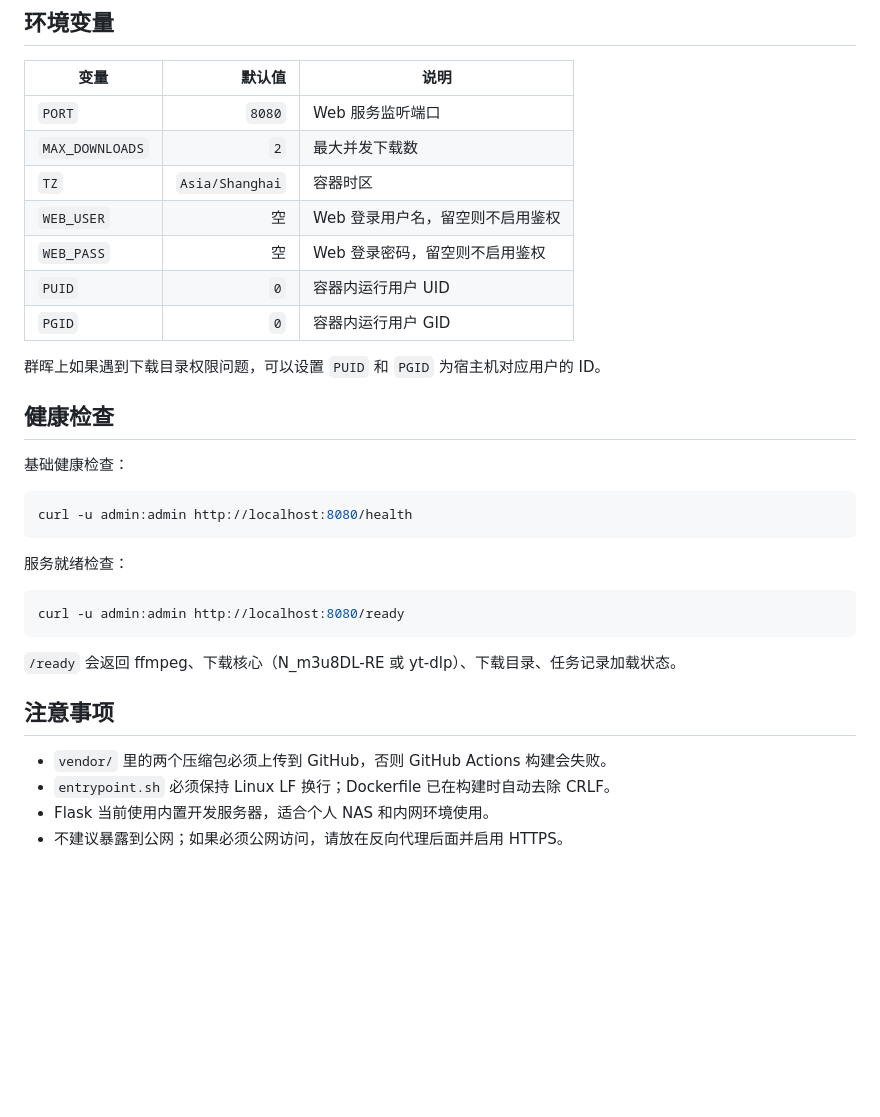
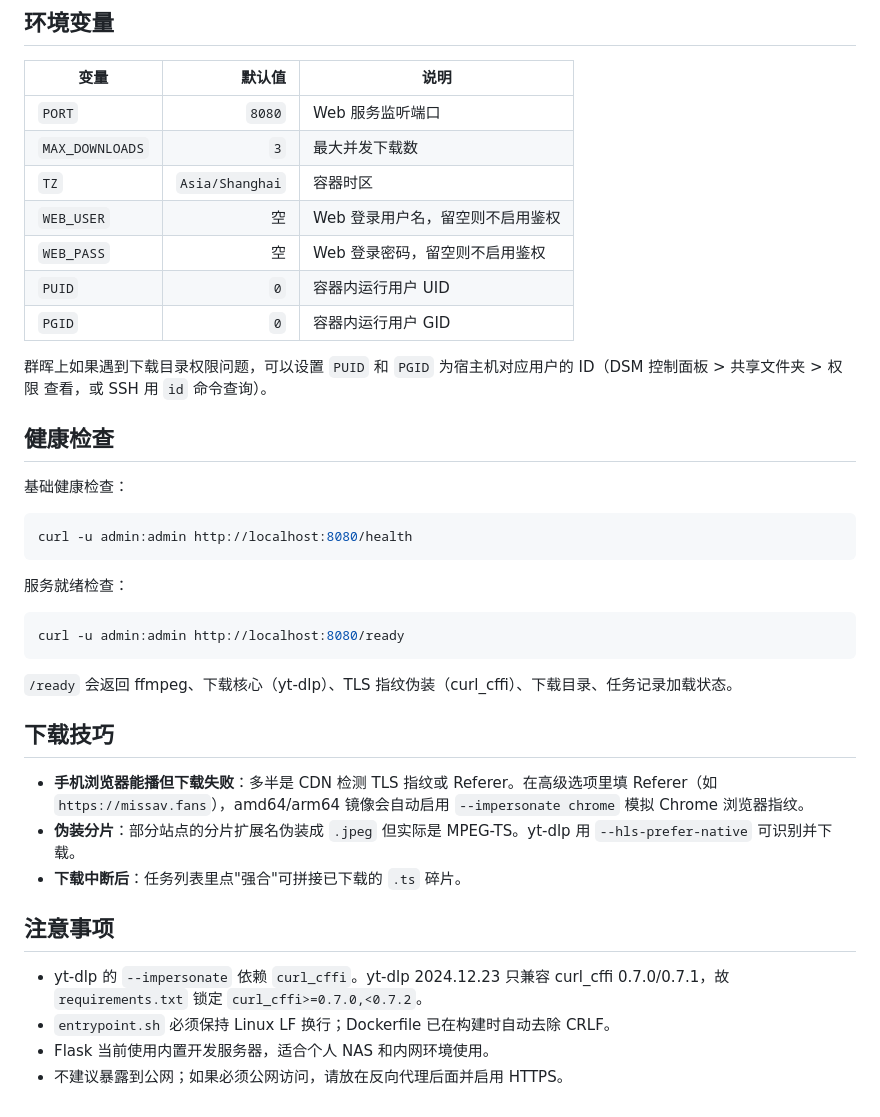
Before and after one commit to pelico/DDM3U8, a Markdown page: README.md, the part around one of its changes. Drawn GitHub-style; blank space fills up the shorter version.

````diff
--- a/README.md
+++ b/README.md
@@ -93,14 +132,15 @@ docker logs -f ddm3u8
 | 变量 | 默认值 | 说明 |
 |---|---:|---|
 | `PORT` | `8080` | Web 服务监听端口 |
-| `MAX_DOWNLOADS` | `2` | 最大并发下载数 |
+| `MAX_DOWNLOADS` | `3` | 最大并发下载数 |
 | `TZ` | `Asia/Shanghai` | 容器时区 |
 | `WEB_USER` | 空 | Web 登录用户名，留空则不启用鉴权 |
 | `WEB_PASS` | 空 | Web 登录密码，留空则不启用鉴权 |
 | `PUID` | `0` | 容器内运行用户 UID |
 | `PGID` | `0` | 容器内运行用户 GID |
 
-群晖上如果遇到下载目录权限问题，可以设置 `PUID` 和 `PGID` 为宿主机对应用户的 ID。
+群晖上如果遇到下载目录权限问题，可以设置 `PUID` 和 `PGID` 为宿主机对应用户的 ID（DSM 控制面板 > 共享文件夹 > 权限 查看，或 SSH 用 `id` 命令查询）。
+
 
 ## 健康检查
 
@@ -116,12 +156,19 @@ curl -u admin:admin http://localhost:8080/health
 curl -u admin:admin http://localhost:8080/ready
 ```
 
-`/ready` 会返回 ffmpeg、下载核心（N_m3u8DL-RE 或 yt-dlp）、下载目录、任务记录加载状态。
+`/ready` 会返回 ffmpeg、下载核心（yt-dlp）、TLS 指纹伪装（curl_cffi）、下载目录、任务记录加载状态。
+
+
+## 下载技巧
+
+- **手机浏览器能播但下载失败**：多半是 CDN 检测 TLS 指纹或 Referer。在高级选项里填 Referer（如 `https://missav.fans`），amd64/arm64 镜像会自动启用 `--impersonate chrome` 模拟 Chrome 浏览器指纹。
+- **伪装分片**：部分站点的分片扩展名伪装成 `.jpeg` 但实际是 MPEG-TS。yt-dlp 用 `--hls-prefer-native` 可识别并下载。
+- **下载中断后**：任务列表里点"强合"可拼接已下载的 `.ts` 碎片。
 
 
 ## 注意事项
 
-- `vendor/` 里的两个压缩包必须上传到 GitHub，否则 GitHub Actions 构建会失败。
+- yt-dlp 的 `--impersonate` 依赖 `curl_cffi`。yt-dlp 2024.12.23 只兼容 curl_cffi 0.7.0/0.7.1，故 `requirements.txt` 锁定 `curl_cffi>=0.7.0,<0.7.2`。
 - `entrypoint.sh` 必须保持 Linux LF 换行；Dockerfile 已在构建时自动去除 CRLF。
 - Flask 当前使用内置开发服务器，适合个人 NAS 和内网环境使用。
 - 不建议暴露到公网；如果必须公网访问，请放在反向代理后面并启用 HTTPS。
````
Also changed, not shown: other parts of README.md (+46 -7 lines).
